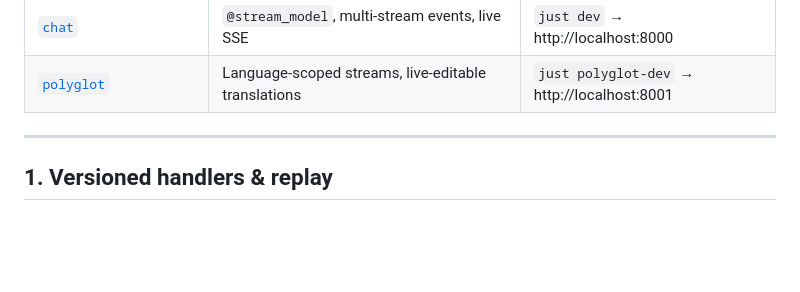
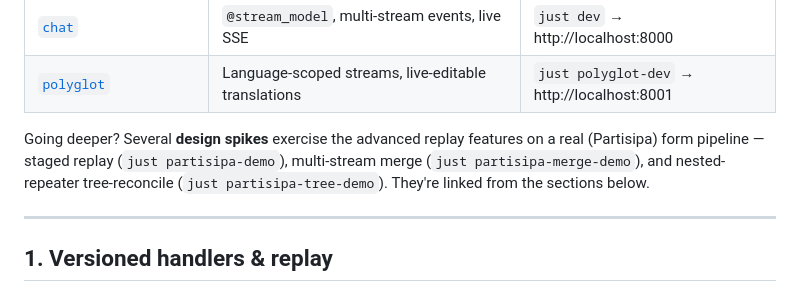
Before and after one commit to joshbrooks/rakaia, a Markdown page: docs/whats-new.md, the part around one of its changes. Drawn GitHub-style; blank space fills up the shorter version.

```diff
--- a/docs/whats-new.md
+++ b/docs/whats-new.md
@@ -32,6 +32,12 @@ SSE demos. To jump straight to one, use its command from the table.
 | [`formkit_submissions`](../examples/formkit_submissions/) | Projections/fan-out, `reconcile_children`, migration parity | `just formkit-demo` |
 | [`chat`](../examples/chat/) | `@stream_model`, multi-stream events, live SSE | `just dev` → http://localhost:8000 |
 | [`polyglot`](../examples/polyglot/) | Language-scoped streams, live-editable translations | `just polyglot-dev` → http://localhost:8001 |
+
+Going deeper? Several **design spikes** exercise the advanced replay features on
+a real (Partisipa) form pipeline — staged replay (`just partisipa-demo`),
+multi-stream merge (`just partisipa-merge-demo`), and nested-repeater
+tree-reconcile (`just partisipa-tree-demo`). They're linked from the sections
+below.
 
 ---
 
```
Also changed, not shown: other parts of docs/whats-new.md (+44 -10 lines), CHANGELOG.md (+22 -0 lines), docs/dry-run-and-executors.md (+18 -0 lines).
